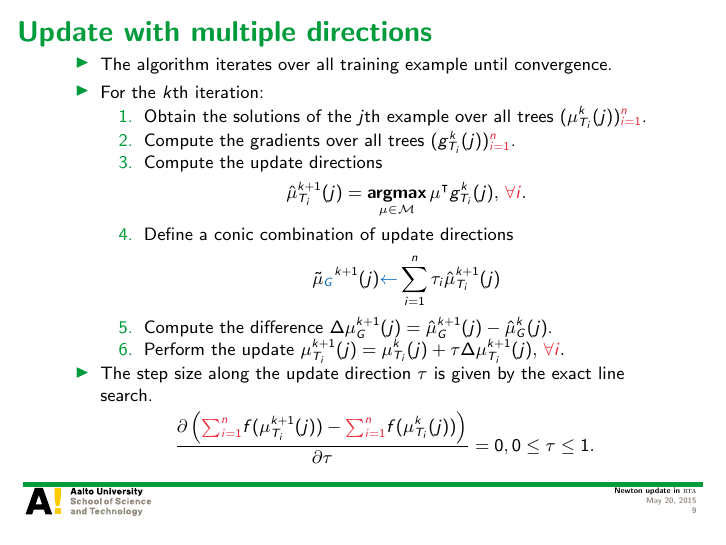
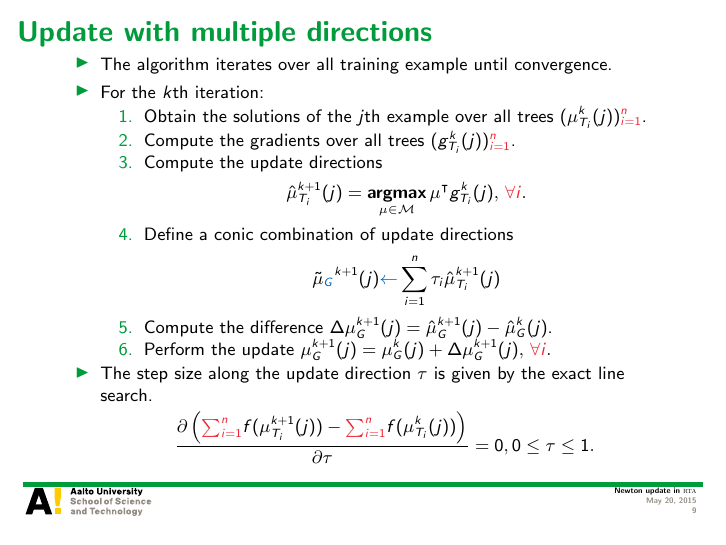
Before and after one commit to hongyusu/Posters_and_Presentations, LaTeX slides (Presentations/group_meeting_20150522/example.tex): page 9 of 10. Compiled offline with pdfLaTeX.

Commit message:
automatic commit

```diff
--- a/Presentations/group_meeting_20150522/example.tex
+++ b/Presentations/group_meeting_20150522/example.tex
@@ -213,7 +213,7 @@ Aalto University
 				\tilde{\vmu}_{\color{aaltoblue}G}^{k+1}(j) {\color{aaltoblue}\leftarrow} \sum_{i=1}^{n}\tau_i\hat{\vmu}_{T_i}^{k+1}(j)
 			\end{align*}
 			\item Compute the difference $\Delta\vmu_{G}^{k+1}(j) = \hat{\vmu}_{G}^{k+1}(j) - \hat{\vmu}_{G}^{k}(j)$.
-			\item Perform the update $\vmu_{T_i}^{k+1}(j) = \vmu_{T_i}^k(j) + \tau\Delta\vmu_{T_i}^{k+1}(j),\,{\color{aaltored}\forall i}.$
+			\item Perform the update $\vmu_{G}^{k+1}(j) = \vmu_{G}^k(j) + \Delta\vmu_{G}^{k+1}(j),\,{\color{aaltored}\forall i}.$
 		\end{enumerate}
 		\item The step size along the update direction $\tau$ is given by the exact line search.
 		\begin{align*}\footnotesize
```
Also changed, not shown: Presentations/group_meeting_20150522/example.pdf.
